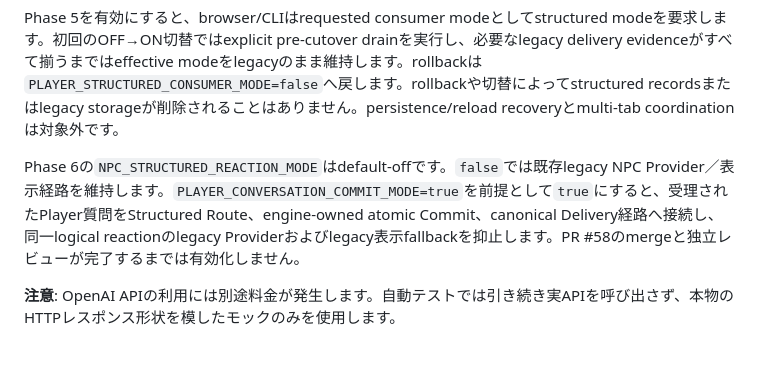
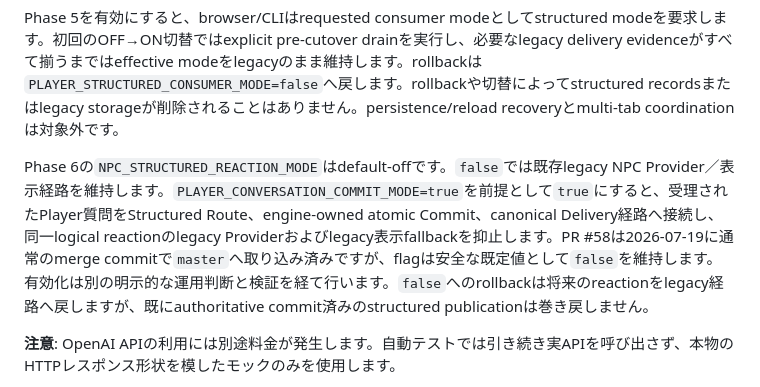
Before and after one commit to rggpix976/llm-werewolf-game, a Markdown page: README.md, the part around the change. Drawn GitHub-style; blank space fills up the shorter version.

Commit message:
docs: record Phase 6 production integration merge

```diff
--- a/README.md
+++ b/README.md
@@ -110,7 +110,7 @@ Phase 4を有効にすると、検証済みplayer input、AcceptedSpeechAct、se
 
 Phase 5を有効にすると、browser/CLIはrequested consumer modeとしてstructured modeを要求します。初回のOFF→ON切替ではexplicit pre-cutover drainを実行し、必要なlegacy delivery evidenceがすべて揃うまではeffective modeをlegacyのまま維持します。rollbackは`PLAYER_STRUCTURED_CONSUMER_MODE=false`へ戻します。rollbackや切替によってstructured recordsまたはlegacy storageが削除されることはありません。persistence/reload recoveryとmulti-tab coordinationは対象外です。
 
-Phase 6の`NPC_STRUCTURED_REACTION_MODE`はdefault-offです。`false`では既存legacy NPC Provider／表示経路を維持します。`PLAYER_CONVERSATION_COMMIT_MODE=true`を前提として`true`にすると、受理されたPlayer質問をStructured Route、engine-owned atomic Commit、canonical Delivery経路へ接続し、同一logical reactionのlegacy Providerおよびlegacy表示fallbackを抑止します。PR #58のmergeと独立レビューが完了するまでは有効化しません。
+Phase 6の`NPC_STRUCTURED_REACTION_MODE`はdefault-offです。`false`では既存legacy NPC Provider／表示経路を維持します。`PLAYER_CONVERSATION_COMMIT_MODE=true`を前提として`true`にすると、受理されたPlayer質問をStructured Route、engine-owned atomic Commit、canonical Delivery経路へ接続し、同一logical reactionのlegacy Providerおよびlegacy表示fallbackを抑止します。PR #58は2026-07-19に通常のmerge commitで`master`へ取り込み済みですが、flagは安全な既定値として`false`を維持します。有効化は別の明示的な運用判断と検証を経て行います。`false`へのrollbackは将来のreactionをlegacy経路へ戻しますが、既にauthoritative commit済みのstructured publicationは巻き戻しません。
 
 **注意**: OpenAI APIの利用には別途料金が発生します。自動テストでは引き続き実APIを呼び出さず、本物のHTTPレスポンス形状を模したモックのみを使用します。
 
```
Also changed, not shown: CHANGELOG.md (+3 -1 lines), DEVELOPMENT_STATUS.md (+6 -6 lines).
